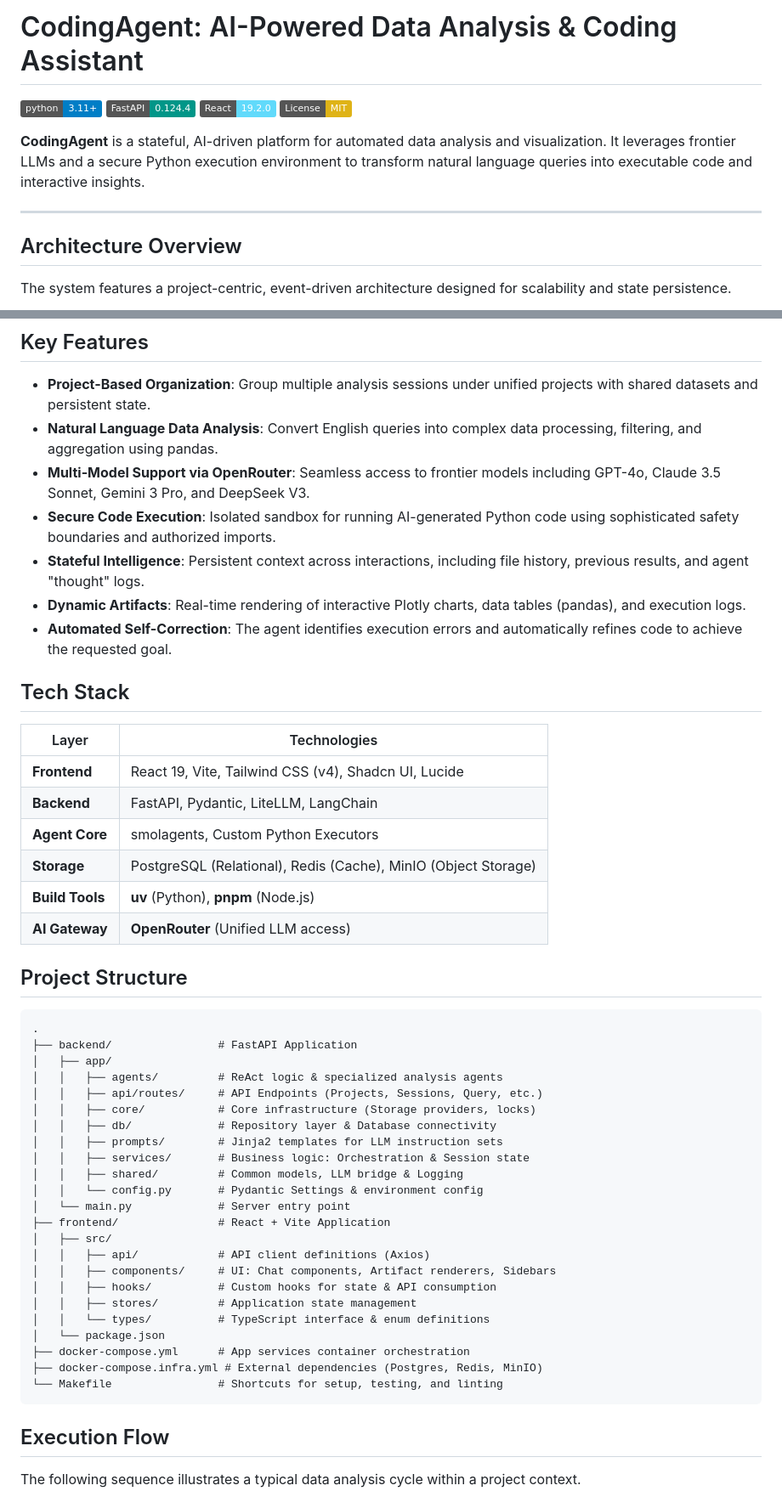
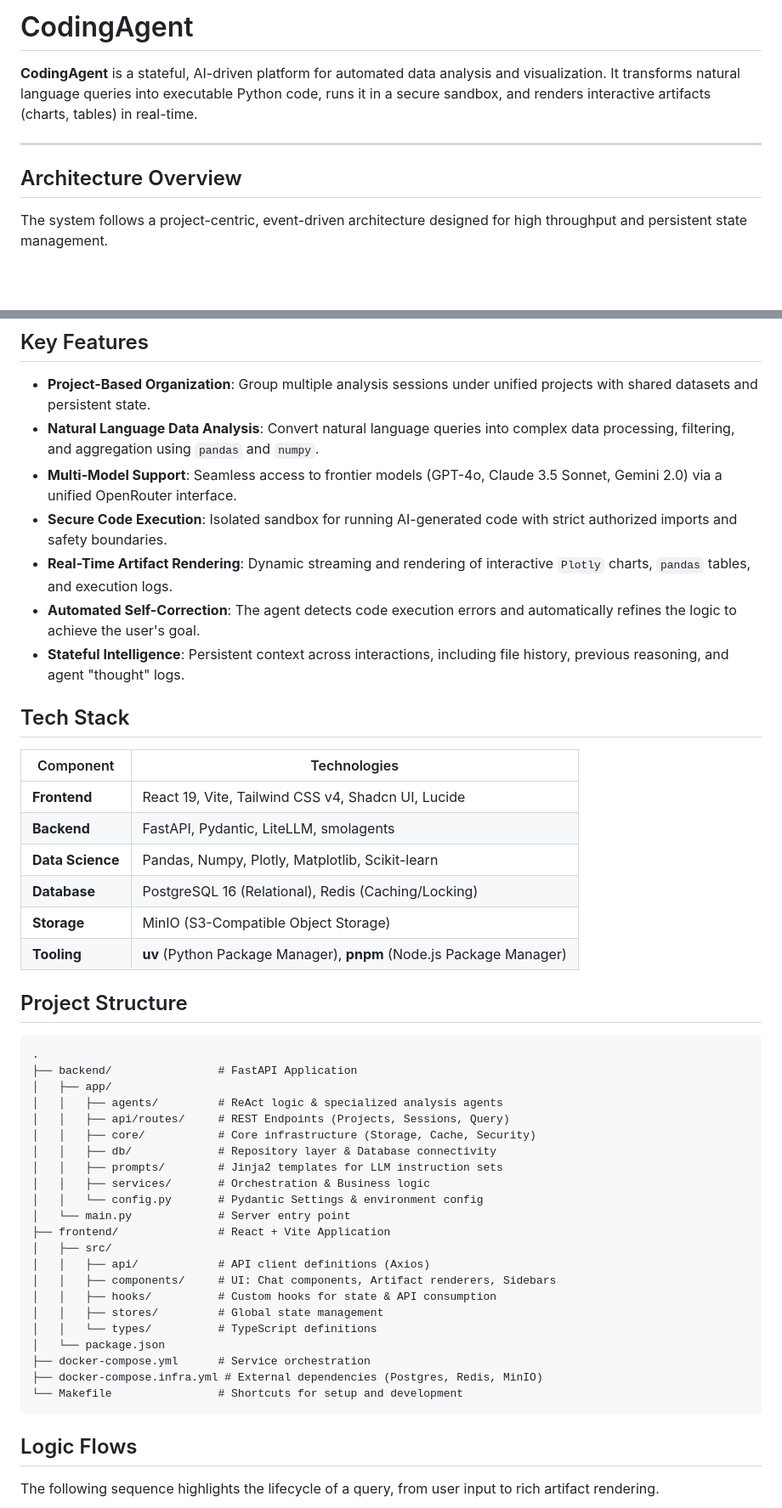
Before and after one commit to Hari31416/codeagent, a Markdown page: README.md, 2 parts joined by grey strips. Shown at 85% size. GitHub-like rendering; badges without logos; blank space fills up the shorter version.

Commit message:
doc: Update README

````diff
--- a/README.md
+++ b/README.md
@@ -1,17 +1,12 @@
-# CodingAgent: AI-Powered Data Analysis & Coding Assistant
+# CodingAgent
 
-[![Python 3.11+](https://img.shields.io/badge/python-3.11+-blue.svg)](https://www.python.org/downloads/)
-[![FastAPI](https://img.shields.io/badge/FastAPI-0.124.4-009688.svg)](https://fastapi.tiangolo.com/)
-[![React](https://img.shields.io/badge/React-19.2.0-61DAFB.svg)](https://reactjs.org/)
-[![License: MIT](https://img.shields.io/badge/License-MIT-yellow.svg)](https://opensource.org/licenses/MIT)
-
-**CodingAgent** is a stateful, AI-driven platform for automated data analysis and visualization. It leverages frontier LLMs and a secure Python execution environment to transform natural language queries into executable code and interactive insights.
+**CodingAgent** is a stateful, AI-driven platform for automated data analysis and visualization. It transforms natural language queries into executable Python code, runs it in a secure sandbox, and renders interactive artifacts (charts, tables) in real-time.
 
 ---
 
 ## Architecture Overview
 
-The system features a project-centric, event-driven architecture designed for scalability and state persistence.
+The system follows a project-centric, event-driven architecture designed for high throughput and persistent state management.
 
 ```mermaid
 graph TD
@@ -55,23 +50,23 @@ graph TD
 ## Key Features
 
 - **Project-Based Organization**: Group multiple analysis sessions under unified projects with shared datasets and persistent state.
-- **Natural Language Data Analysis**: Convert English queries into complex data processing, filtering, and aggregation using pandas.
-- **Multi-Model Support via OpenRouter**: Seamless access to frontier models including GPT-4o, Claude 3.5 Sonnet, Gemini 3 Pro, and DeepSeek V3.
-- **Secure Code Execution**: Isolated sandbox for running AI-generated Python code using sophisticated safety boundaries and authorized imports.
-- **Stateful Intelligence**: Persistent context across interactions, including file history, previous results, and agent "thought" logs.
-- **Dynamic Artifacts**: Real-time rendering of interactive Plotly charts, data tables (pandas), and execution logs.
-- **Automated Self-Correction**: The agent identifies execution errors and automatically refines code to achieve the requested goal.
+- **Natural Language Data Analysis**: Convert natural language queries into complex data processing, filtering, and aggregation using `pandas` and `numpy`.
+- **Multi-Model Support**: Seamless access to frontier models (GPT-4o, Claude 3.5 Sonnet, Gemini 2.0) via a unified OpenRouter interface.
+- **Secure Code Execution**: Isolated sandbox for running AI-generated code with strict authorized imports and safety boundaries.
+- **Real-Time Artifact Rendering**: Dynamic streaming and rendering of interactive `Plotly` charts, `pandas` tables, and execution logs.
+- **Automated Self-Correction**: The agent detects code execution errors and automatically refines the logic to achieve the user's goal.
+- **Stateful Intelligence**: Persistent context across interactions, including file history, previous reasoning, and agent "thought" logs.
 
 ## Tech Stack
 
-| Layer | Technologies |
+| Component | Technologies |
 | --- | --- |
-| **Frontend** | React 19, Vite, Tailwind CSS (v4), Shadcn UI, Lucide |
-| **Backend** | FastAPI, Pydantic, LiteLLM, LangChain |
-| **Agent Core** | smolagents, Custom Python Executors |
-| **Storage** | PostgreSQL (Relational), Redis (Cache), MinIO (Object Storage) |
-| **Build Tools** | **uv** (Python), **pnpm** (Node.js) |
-| **AI Gateway** | **OpenRouter** (Unified LLM access) |
+| **Frontend** | React 19, Vite, Tailwind CSS v4, Shadcn UI, Lucide |
+| **Backend** | FastAPI, Pydantic, LiteLLM, smolagents |
+| **Data Science** | Pandas, Numpy, Plotly, Matplotlib, Scikit-learn |
+| **Database** | PostgreSQL 16 (Relational), Redis (Caching/Locking) |
+| **Storage** | MinIO (S3-Compatible Object Storage) |
+| **Tooling** | **uv** (Python Package Manager), **pnpm** (Node.js Package Manager) |
 
 ## Project Structure
 
@@ -80,12 +75,11 @@ graph TD
 ├── backend/                # FastAPI Application
 │   ├── app/
 │   │   ├── agents/         # ReAct logic & specialized analysis agents
-│   │   ├── api/routes/     # API Endpoints (Projects, Sessions, Query, etc.)
-│   │   ├── core/           # Core infrastructure (Storage providers, locks)
+│   │   ├── api/routes/     # REST Endpoints (Projects, Sessions, Query)
+│   │   ├── core/           # Core infrastructure (Storage, Cache, Security)
 │   │   ├── db/             # Repository layer & Database connectivity
 │   │   ├── prompts/        # Jinja2 templates for LLM instruction sets
-│   │   ├── services/       # Business logic: Orchestration & Session state
-│   │   ├── shared/         # Common models, LLM bridge & Logging
+│   │   ├── services/       # Orchestration & Business logic
 │   │   └── config.py       # Pydantic Settings & environment config
 │   └── main.py             # Server entry point
 ├── frontend/               # React + Vite Application
@@ -93,17 +87,17 @@ graph TD
 │   │   ├── api/            # API client definitions (Axios)
 │   │   ├── components/     # UI: Chat components, Artifact renderers, Sidebars
 │   │   ├── hooks/          # Custom hooks for state & API consumption
-│   │   ├── stores/         # Application state management
-│   │   └── types/          # TypeScript interface & enum definitions
+│   │   ├── stores/         # Global state management
+│   │   └── types/          # TypeScript definitions
 │   └── package.json
-├── docker-compose.yml      # App services container orchestration
+├── docker-compose.yml      # Service orchestration
 ├── docker-compose.infra.yml # External dependencies (Postgres, Redis, MinIO)
-└── Makefile                # Shortcuts for setup, testing, and linting
+└── Makefile                # Shortcuts for setup and development
 ```
 
-## Execution Flow
+## Logic Flows
 
-The following sequence illustrates a typical data analysis cycle within a project context.
+The following sequence highlights the lifecycle of a query, from user input to rich artifact rendering.
 
 ```mermaid
 sequenceDiagram
````
Also changed, not shown: other parts of README.md (+49 -37 lines).
